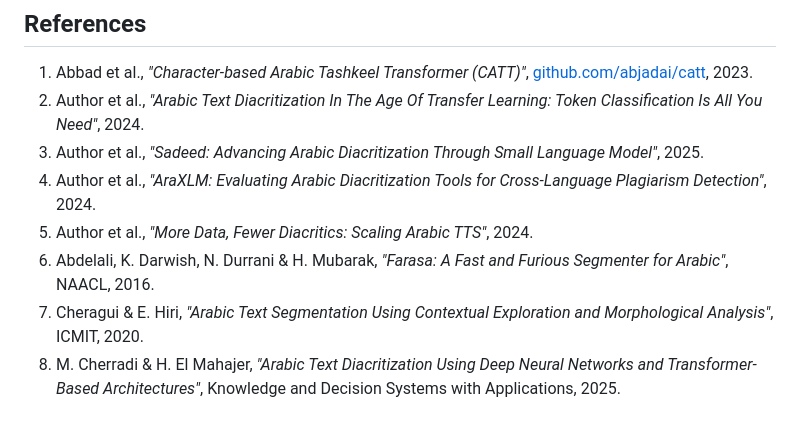
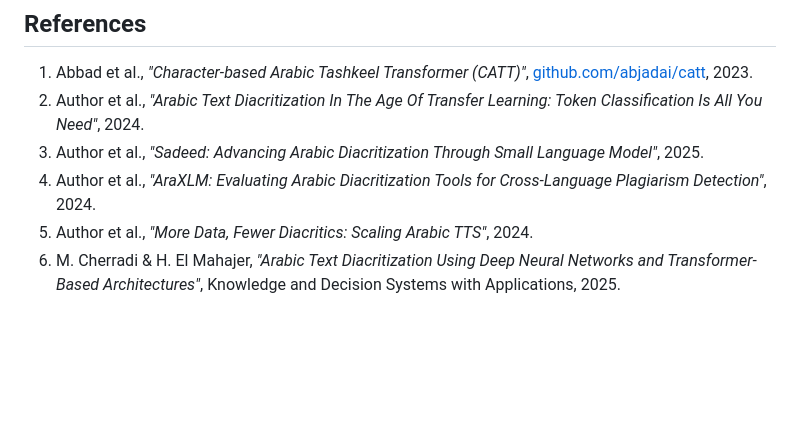
Before and after one commit to Psycodem/DiacriticS-Language-Model-for-Arabic-Diacritisation, a Markdown page: README.md, the part around the change. Drawn GitHub-style; blank space fills up the shorter version.

Commit message:
Update citation list in README.md
Removed outdated references and updated the citation list.

```diff
--- a/README.md
+++ b/README.md
@@ -81,6 +81,4 @@ Both metrics are reported with and without Case Endings (CE) calculations.
 3. Author et al., *"Sadeed: Advancing Arabic Diacritization Through Small Language Model"*, 2025.
 4. Author et al., *"AraXLM: Evaluating Arabic Diacritization Tools for Cross-Language Plagiarism Detection"*, 2024.
 5. Author et al., *"More Data, Fewer Diacritics: Scaling Arabic TTS"*, 2024.
-6. Abdelali, K. Darwish, N. Durrani & H. Mubarak, *"Farasa: A Fast and Furious Segmenter for Arabic"*, NAACL, 2016.
-7. Cheragui & E. Hiri, *"Arabic Text Segmentation Using Contextual Exploration and Morphological Analysis"*, ICMIT, 2020.
-8. M. Cherradi & H. El Mahajer, *"Arabic Text Diacritization Using Deep Neural Networks and Transformer-Based Architectures"*, Knowledge and Decision Systems with Applications, 2025.
+6. M. Cherradi & H. El Mahajer, *"Arabic Text Diacritization Using Deep Neural Networks and Transformer-Based Architectures"*, Knowledge and Decision Systems with Applications, 2025.
```
